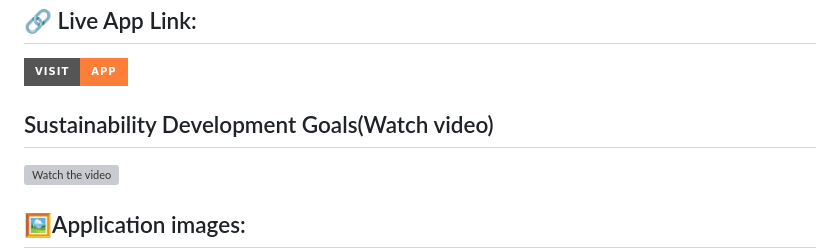
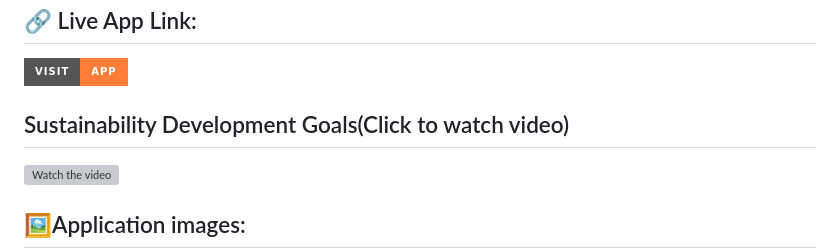
Before and after one commit to shubh637/Sustainable-Development-Ranking-System, a Markdown page: README.md, the part around the change. Drawn GitHub-style; badges without logos; grey boxes are pictures that could not be loaded.

```diff
--- a/README.md
+++ b/README.md
@@ -28,7 +28,7 @@ This project aims to create a comprehensive assessment framework to evaluate org
 ## 🔗 Live App Link:
 [![Project](https://img.shields.io/badge/Visit-APP-orange?style=for-the-badge)](https://sustainable-development-ranking-system.onrender.com/)
 
-## Sustainability Development Goals(Watch video)
+## Sustainability Development Goals(Click to watch video)
 [![Watch the video](https://img.youtube.com/vi/7dzFbP2AgFo/maxresdefault.jpg)](https://www.youtube.com/watch?v=7dzFbP2AgFo)
 
 
```
